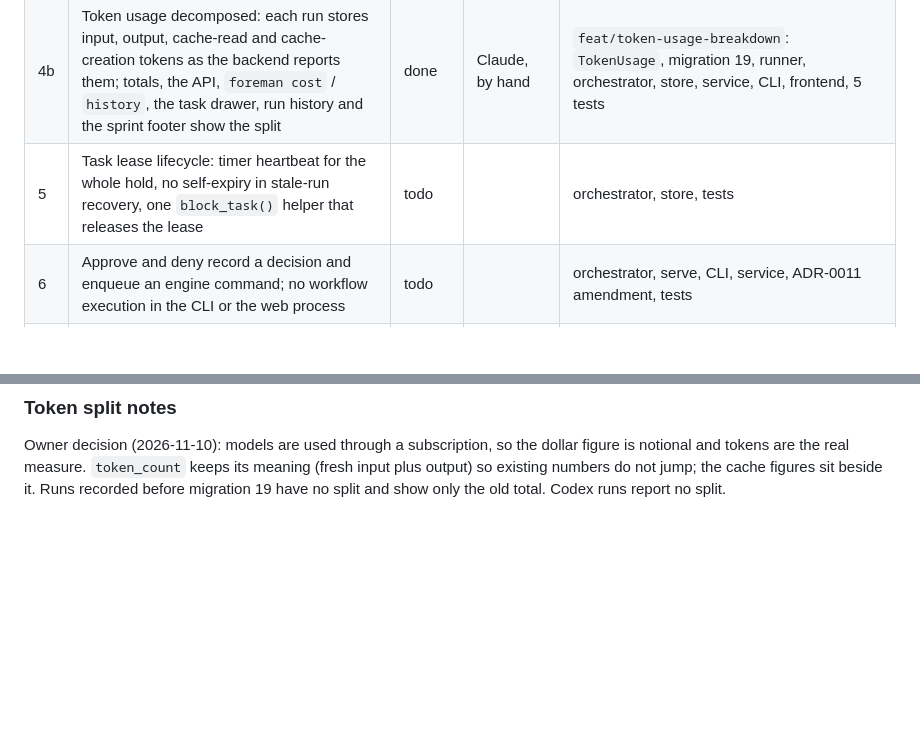
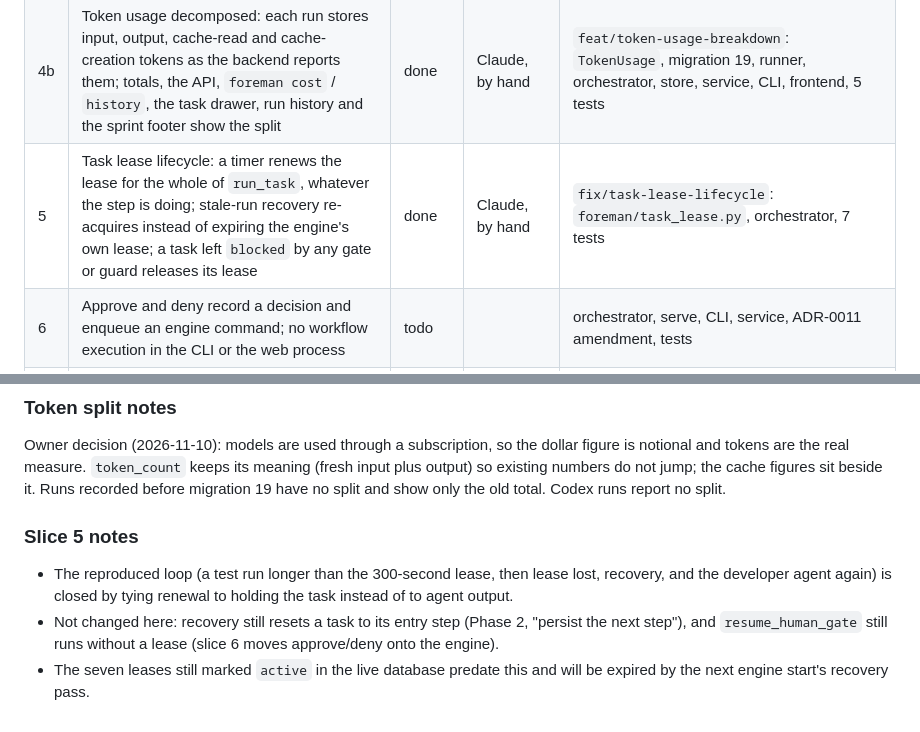
Before and after one commit to masinov/foreman, a Markdown page: docs/sprints/current.md, 2 parts joined by grey strips. Rendered like a GitHub page; blank space fills up the shorter version.

Commit message:
docs: record sprint 55 slice 5 in the sprint doc and changelog
Co-Authored-By: Claude Fable 5.2 <noreply@anthropic.com>

```diff
--- a/docs/sprints/current.md
+++ b/docs/sprints/current.md
@@ -27,7 +27,7 @@ spend, no orphaned agents, and one engine per project in fact.
 | 3 | Real cost control: the per-run ceiling is passed to Claude Code as `--max-budget-usd`; a finished run is never turned into a kill; a budget stop is a cost kill that keeps its cost; role ceilings of $2 to $30 in place of $1,000; `runner_max_cost_usd` can lower a role ceiling; a cost limit of 0 means off; reading stops at the result line and leftover process groups are swept | done | Claude, by hand | `fix/runner-cost-control`: runner, process, orchestrator, `roles/*.toml`, 8 tests |
 | 4 | Runner termination contract: stop at the terminal event and sweep the process group (landed with slice 3); SIGHUP is a shutdown; agents started by the engine receive SIGTERM when the engine dies without a handler running (Linux parent-death signal) | done | Claude, by hand | `fix/runner-parent-death`: `runner/process.py`, 3 tests |
 | 4b | Token usage decomposed: each run stores input, output, cache-read and cache-creation tokens as the backend reports them; totals, the API, `foreman cost` / `history`, the task drawer, run history and the sprint footer show the split | done | Claude, by hand | `feat/token-usage-breakdown`: `TokenUsage`, migration 19, runner, orchestrator, store, service, CLI, frontend, 5 tests |
-| 5 | Task lease lifecycle: timer heartbeat for the whole hold, no self-expiry in stale-run recovery, one `block_task()` helper that releases the lease | todo | | orchestrator, store, tests |
+| 5 | Task lease lifecycle: a timer renews the lease for the whole of `run_task`, whatever the step is doing; stale-run recovery re-acquires instead of expiring the engine's own lease; a task left `blocked` by any gate or guard releases its lease | done | Claude, by hand | `fix/task-lease-lifecycle`: `foreman/task_lease.py`, orchestrator, 7 tests |
 | 6 | Approve and deny record a decision and enqueue an engine command; no workflow execution in the CLI or the web process | todo | | orchestrator, serve, CLI, service, ADR-0011 amendment, tests |
 | 7 | First delegation trial: one self-contained slice from Phase 2 run through Foreman on a cheaper model, compared with a by-hand slice of similar size | todo | | cost and outcome note in this file |
 
@@ -88,3 +88,14 @@ dollar figure is notional and tokens are the real measure. `token_count`
 keeps its meaning (fresh input plus output) so existing numbers do not jump;
 the cache figures sit beside it. Runs recorded before migration 19 have no
 split and show only the old total. Codex runs report no split.
+
+### Slice 5 notes
+
+- The reproduced loop (a test run longer than the 300-second lease, then
+  lease lost, recovery, and the developer agent again) is closed by tying
+  renewal to holding the task instead of to agent output.
+- Not changed here: recovery still resets a task to its entry step
+  (Phase 2, "persist the next step"), and `resume_human_gate` still runs
+  without a lease (slice 6 moves approve/deny onto the engine).
+- The seven leases still marked `active` in the live database predate this
+  and will be expired by the next engine start's recovery pass.
```
Also changed, not shown: CHANGELOG.md (+7 -0 lines).
